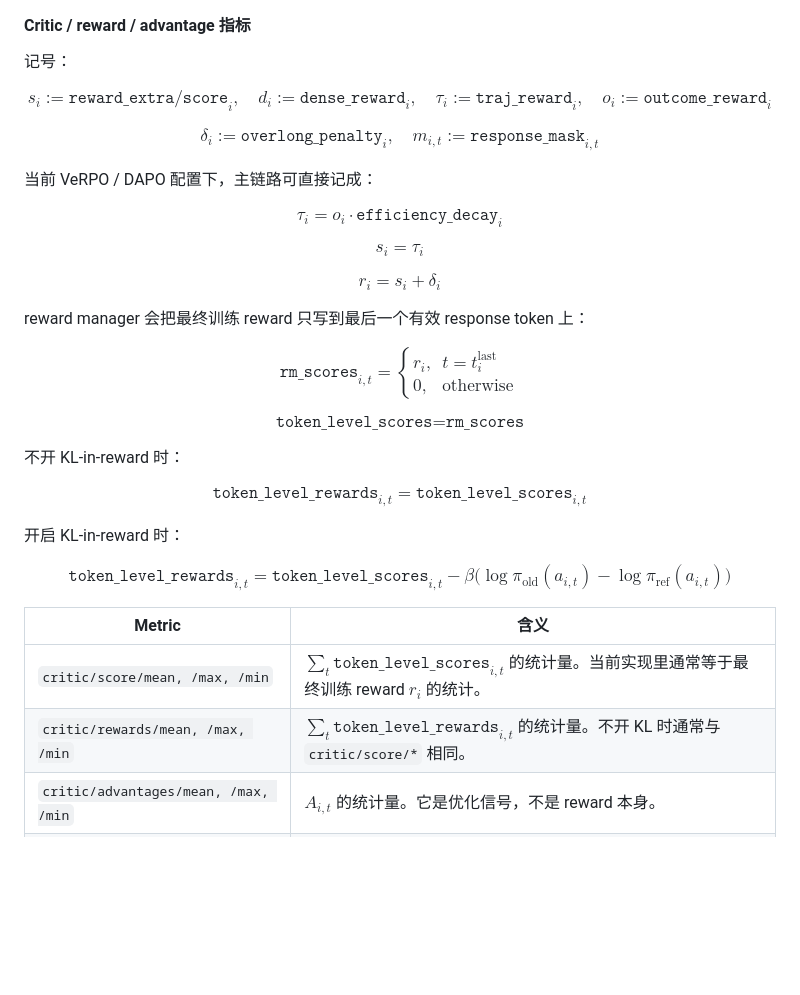
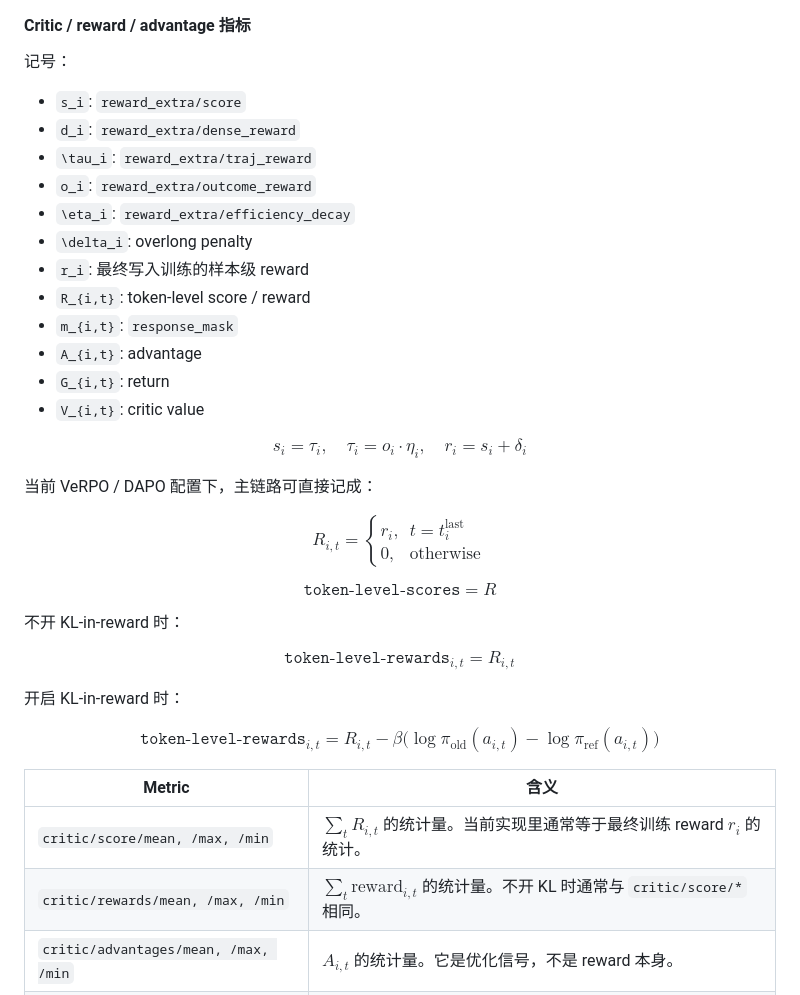
Before and after one commit to papaya0481/QwenTraining, a Markdown page: README.md, the part around one of its changes. Drawn GitHub-style; blank space fills up the shorter version.

Commit message:
修改参数说明

```diff
--- a/README.md
+++ b/README.md
@@ -192,36 +192,29 @@ step:2 - global_seqlen/min:... - actor/entropy:... - timing_s/gen:... - perf/thr
 
 记号：
 
-$$
-s_i := \texttt{reward\_extra/score}_i,\quad
-d_i := \texttt{dense\_reward}_i,\quad
-\tau_i := \texttt{traj\_reward}_i,\quad
-o_i := \texttt{outcome\_reward}_i
-$$
+- `s_i`: `reward_extra/score`
+- `d_i`: `reward_extra/dense_reward`
+- `\tau_i`: `reward_extra/traj_reward`
+- `o_i`: `reward_extra/outcome_reward`
+- `\eta_i`: `reward_extra/efficiency_decay`
+- `\delta_i`: overlong penalty
+- `r_i`: 最终写入训练的样本级 reward
+- `R_{i,t}`: token-level score / reward
+- `m_{i,t}`: `response_mask`
+- `A_{i,t}`: advantage
+- `G_{i,t}`: return
+- `V_{i,t}`: critic value
 
 $$
-\delta_i := \texttt{overlong\_penalty}_i,\quad
-m_{i,t} := \texttt{response\_mask}_{i,t}
+s_i = \tau_i,\quad
+\tau_i = o_i \cdot \eta_i,\quad
+r_i = s_i + \delta_i
 $$
 
 当前 VeRPO / DAPO 配置下，主链路可直接记成：
 
 $$
-\tau_i = o_i \cdot \texttt{efficiency\_decay}_i
-$$
-
-$$
-s_i = \tau_i
-$$
-
-$$
-r_i = s_i + \delta_i
-$$
-
-reward manager 会把最终训练 reward 只写到最后一个有效 response token 上：
-
-$$
-\texttt{rm\_scores}_{i,t} =
+R_{i,t} =
 \begin{cases}
 r_i, & t = t_i^{\text{last}} \\
 0, & \text{otherwise}
@@ -229,28 +222,28 @@ r_i, & t = t_i^{\text{last}} \\
 $$
 
 $$
-\texttt{token\_level\_scores} = \texttt{rm\_scores}
+\texttt{token-level-scores} = R
 $$
 
 不开 KL-in-reward 时：
 
 $$
-\texttt{token\_level\_rewards}_{i,t} = \texttt{token\_level\_scores}_{i,t}
+\texttt{token-level-rewards}_{i,t} = R_{i,t}
 $$
 
 开启 KL-in-reward 时：
 
 $$
-\texttt{token\_level\_rewards}_{i,t}
+\texttt{token-level-rewards}_{i,t}
 =
-\texttt{token\_level\_scores}_{i,t}
+R_{i,t}
 - \beta \bigl(\log \pi_{\text{old}}(a_{i,t}) - \log \pi_{\text{ref}}(a_{i,t})\bigr)
 $$
 
 | Metric | 含义 |
 | --- | --- |
-| `critic/score/mean, /max, /min` | $\sum_t \texttt{token\_level\_scores}_{i,t}$ 的统计量。当前实现里通常等于最终训练 reward $r_i$ 的统计。 |
-| `critic/rewards/mean, /max, /min` | $\sum_t \texttt{token\_level\_rewards}_{i,t}$ 的统计量。不开 KL 时通常与 `critic/score/*` 相同。 |
+| `critic/score/mean, /max, /min` | $\sum_t R_{i,t}$ 的统计量。当前实现里通常等于最终训练 reward $r_i$ 的统计。 |
+| `critic/rewards/mean, /max, /min` | $\sum_t \text{reward}_{i,t}$ 的统计量。不开 KL 时通常与 `critic/score/*` 相同。 |
 | `critic/advantages/mean, /max, /min` | $A_{i,t}$ 的统计量。它是优化信号，不是 reward 本身。 |
 | `critic/returns/mean, /max, /min` | $G_{i,t}$ 的统计量。它是 value/advantage 路径里的目标回报。 |
 | `critic/values/mean, /max, /min` | $V_{i,t}$ 的统计量，即 critic 对 future return 的估计。 |
```
Also changed, not shown: other parts of README.md (+21 -6 lines).
